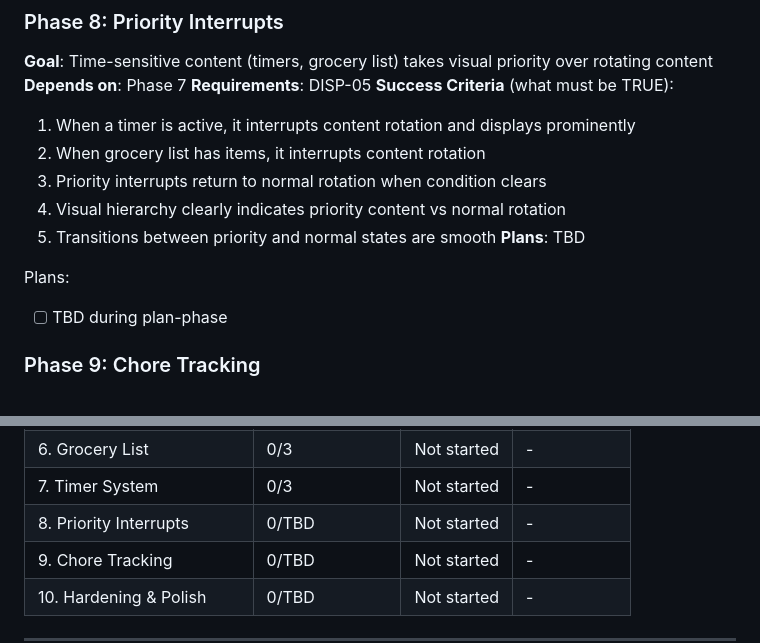
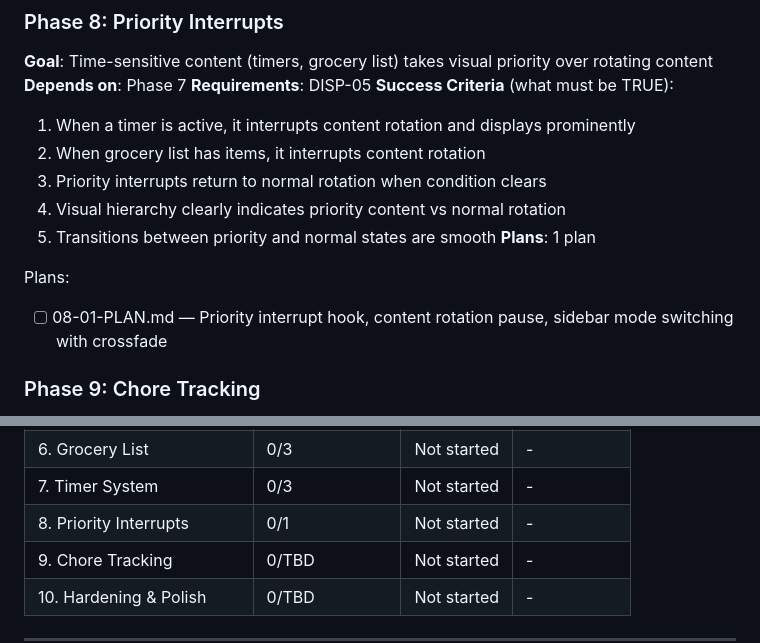
Before and after one commit to unicorn-land-ops/family-dashboard, a Markdown page: .planning/ROADMAP.md, 2 parts joined by grey strips. GitHub-like rendering.

Commit message:
docs(08-priority-interrupts): create phase plan

```diff
--- a/.planning/ROADMAP.md
+++ b/.planning/ROADMAP.md
@@ -158,10 +158,10 @@ Plans:
   3. Priority interrupts return to normal rotation when condition clears
   4. Visual hierarchy clearly indicates priority content vs normal rotation
   5. Transitions between priority and normal states are smooth
-**Plans**: TBD
+**Plans**: 1 plan
 
 Plans:
-- [ ] TBD during plan-phase
+- [ ] 08-01-PLAN.md — Priority interrupt hook, content rotation pause, sidebar mode switching with crossfade
 
 ### Phase 9: Chore Tracking
 **Goal**: Household chores and kids' daily routines tracked and visible
@@ -210,7 +210,7 @@ Phases execute in numeric order: 1 -> 2 -> 3 -> 4 -> 5 -> 6 -> 7 -> 8 -> 9 -> 10
 | 5. Real-Time Infrastructure | 0/2 | Not started | - |
 | 6. Grocery List | 0/3 | Not started | - |
 | 7. Timer System | 0/3 | Not started | - |
-| 8. Priority Interrupts | 0/TBD | Not started | - |
+| 8. Priority Interrupts | 0/1 | Not started | - |
 | 9. Chore Tracking | 0/TBD | Not started | - |
 | 10. Hardening & Polish | 0/TBD | Not started | - |
 
```
Also changed, not shown: 1 other file.
